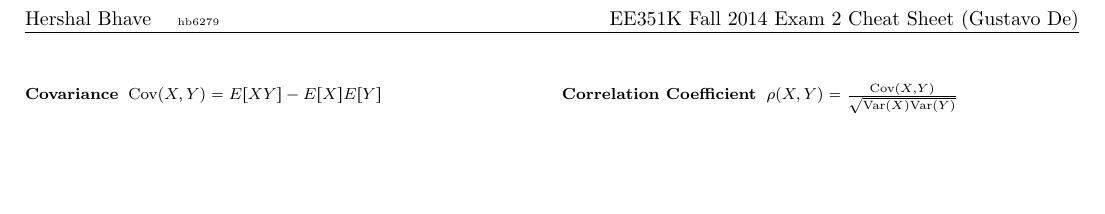
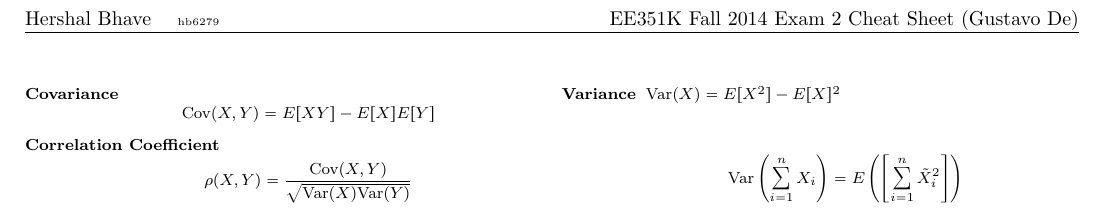
Before and after one commit to hershal/ee351k, a LaTeX problem sheet (exam-cheat-sheets/exam-2-cheat-sheet.tex): part of the page, cut so that both start at the same text, the shorter picture padded with empty space. Compiled offline with pdfLaTeX.

Commit message:
added variance equations

```diff
--- a/exam-cheat-sheets/exam-2-cheat-sheet.tex
+++ b/exam-cheat-sheets/exam-2-cheat-sheet.tex
@@ -31,9 +31,11 @@
 
 \begin{multicols}{2}
   \begin{description}
-  \item[Covariance] $\text{Cov}(X,Y)=E[XY]-E[X]E[Y]$
+  \item[Covariance] $$\text{Cov}(X,Y)=E[XY]-E[X]E[Y]$$
   \item[Correlation Coefficient]
-    $\rho(X,Y)=\frac{\text{Cov}(X,Y)}{\sqrt{\text{Var}(X)\text{Var}(Y)}}$
+    $$\rho(X,Y)=\frac{\text{Cov}(X,Y)}{\sqrt{\text{Var}(X)\text{Var}(Y)}}$$
+  \item[Variance] $\text{Var}(X) = E[X^2] - E[X]^2$
+    $$\text{Var}\left(\sum_{i=1}^{n}X_i\right) = E\left(\left[\sum_{i=1}^{n}\tilde{X}_i^2\right]\right)$$
   \end{description}
 \end{multicols}
 \end{document}
```
